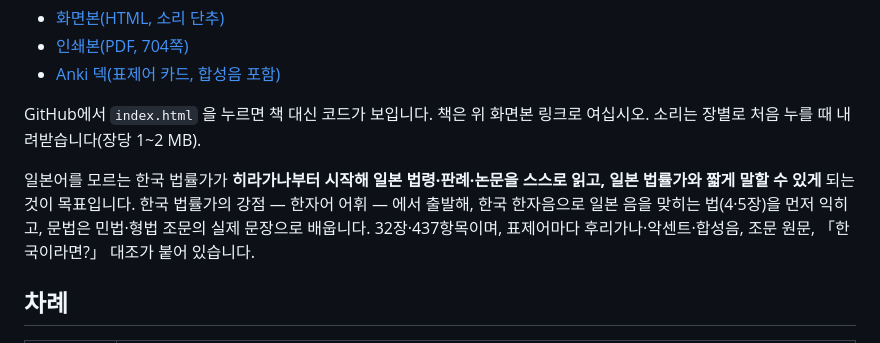
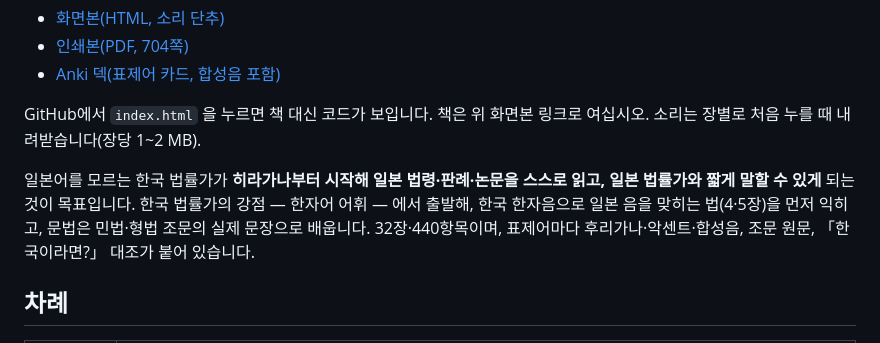
Before and after one commit to BowonKwon/Legal-Language-Handbooks, a Markdown page: igiari/README.md, the part around the change. GitHub-like rendering.

Commit message:
Igiari README: item count 440 (release build count)

```diff
--- a/igiari/README.md
+++ b/igiari/README.md
@@ -8,7 +8,7 @@
 
 GitHub에서 `index.html` 을 누르면 책 대신 코드가 보입니다. 책은 위 화면본 링크로 여십시오. 소리는 장별로 처음 누를 때 내려받습니다(장당 1~2 MB).
 
-일본어를 모르는 한국 법률가가 **히라가나부터 시작해 일본 법령·판례·논문을 스스로 읽고, 일본 법률가와 짧게 말할 수 있게** 되는 것이 목표입니다. 한국 법률가의 강점 — 한자어 어휘 — 에서 출발해, 한국 한자음으로 일본 음을 맞히는 법(4·5장)을 먼저 익히고, 문법은 민법·형법 조문의 실제 문장으로 배웁니다. 32장·437항목이며, 표제어마다 후리가나·악센트·합성음, 조문 원문, 「한국이라면?」 대조가 붙어 있습니다.
+일본어를 모르는 한국 법률가가 **히라가나부터 시작해 일본 법령·판례·논문을 스스로 읽고, 일본 법률가와 짧게 말할 수 있게** 되는 것이 목표입니다. 한국 법률가의 강점 — 한자어 어휘 — 에서 출발해, 한국 한자음으로 일본 음을 맞히는 법(4·5장)을 먼저 익히고, 문법은 민법·형법 조문의 실제 문장으로 배웁니다. 32장·440항목이며, 표제어마다 후리가나·악센트·합성음, 조문 원문, 「한국이라면?」 대조가 붙어 있습니다.
 
 ## 차례
 
```
